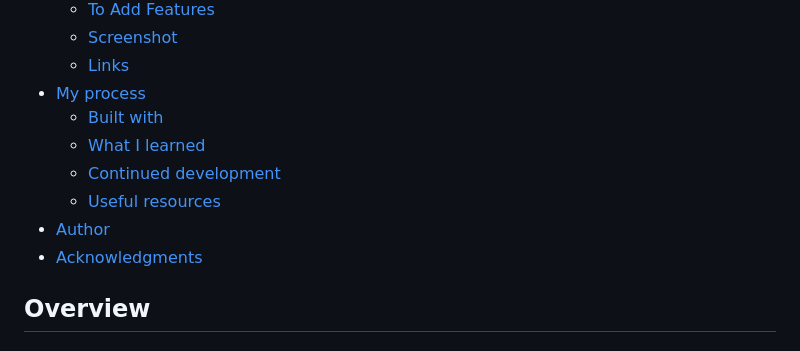
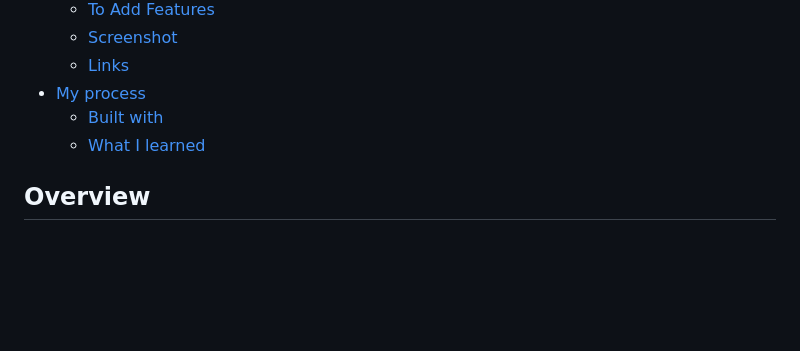
Before and after one commit to CarlosSimon02/fem-pomodoro-app, a Markdown page: README.md, the part around the change. Rendered like a GitHub page; blank space fills up the shorter version.

```diff
--- a/README.md
+++ b/README.md
@@ -13,10 +13,6 @@ Elevate productivity with this Pomodoro-inspired timer, perfect for focused work
 - [My process](#my-process)
   - [Built with](#built-with)
   - [What I learned](#what-i-learned)
-  - [Continued development](#continued-development)
-  - [Useful resources](#useful-resources)
-- [Author](#author)
-- [Acknowledgments](#acknowledgments)
 
 ## Overview
 
```
